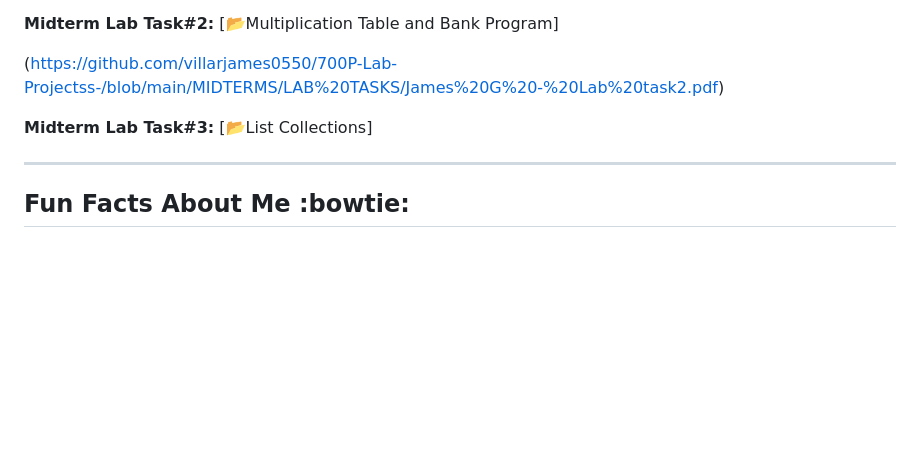
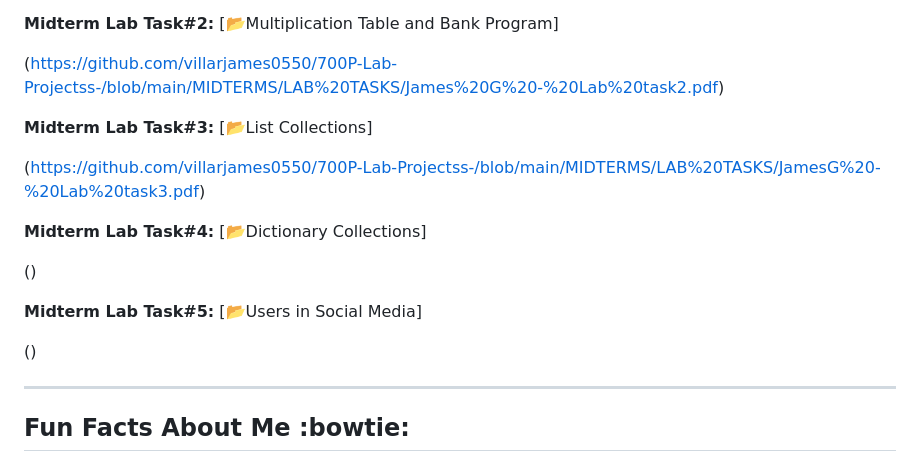
Before and after one commit to villarjames0550/700P-Lab-Projectss-, a Markdown page: README.md, the part around the change. GitHub-like rendering; blank space fills up the shorter version.

```diff
--- a/README.md
+++ b/README.md
@@ -51,6 +51,15 @@ I take this course to enhance my computer skills💻🖱️ and develop overtime
 
 **Midterm Lab Task#3:** [📂List Collections]
 
+(https://github.com/villarjames0550/700P-Lab-Projectss-/blob/main/MIDTERMS/LAB%20TASKS/JamesG%20-%20Lab%20task3.pdf)
+
+**Midterm Lab Task#4:** [📂Dictionary Collections]
+
+()
+
+**Midterm Lab Task#5:** [📂Users in Social Media]
+
+()
 
 
 ---
```
